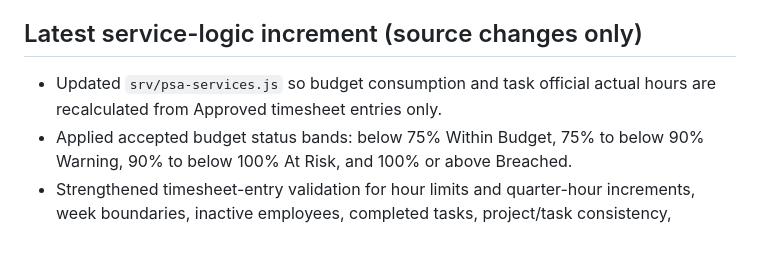
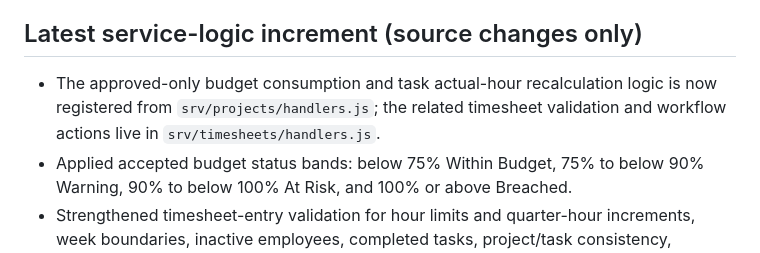
Before and after one commit to gauravkhivasara0/cg-sap-psa, a Markdown page: docs/implementation-status.md, the part around the change. GitHub-like rendering.

Commit message:
docs(structure): align service logic status with extracted modules

```diff
--- a/docs/implementation-status.md
+++ b/docs/implementation-status.md
@@ -28,7 +28,7 @@ Baseline: Enterprise PSA FRD and presentation
 
 ## Latest service-logic increment (source changes only)
 
-- Updated `srv/psa-services.js` so budget consumption and task official actual hours are recalculated from Approved timesheet entries only.
+- The approved-only budget consumption and task actual-hour recalculation logic is now registered from `srv/projects/handlers.js`; the related timesheet validation and workflow actions live in `srv/timesheets/handlers.js`.
 - Applied accepted budget status bands: below 75% Within Budget, 75% to below 90% Warning, 90% to below 100% At Risk, and 100% or above Breached.
 - Strengthened timesheet-entry validation for hour limits and quarter-hour increments, week boundaries, inactive employees, completed tasks, project/task consistency, duplicate task/date entries, and editable Draft/Rejected timesheet status.
 - These source changes have not been validated by a CDS build, tests, or runtime checks. No tests, builds, or runtime checks were run for this increment. No tests, builds, or runtime checks were run for this increment. The current handlers still need additional work for secure employee/manager identity mapping, row-level authorization, transactional notification/email delivery, threshold-crossing alerts, and complete invoice line/source-link generation.
```
